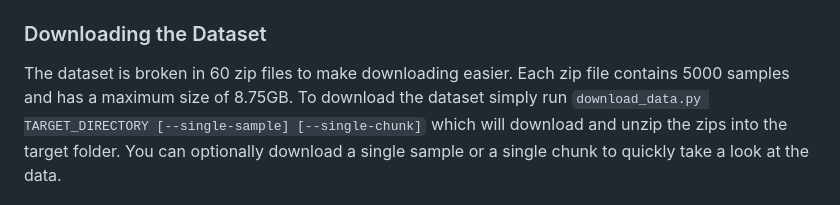
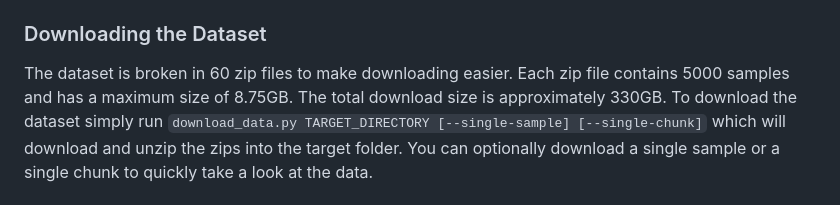
Before and after one commit to yescine/DAViD, a Markdown page: README.md, the part around the change. GitHub-like rendering.

Commit message:
Total download

```diff
--- a/README.md
+++ b/README.md
@@ -37,6 +37,7 @@ This can be easily loaded with `np.loadtxt(path_to_camera_txt)`.
 
 The dataset is broken in 60 zip files to make downloading easier.
 Each zip file contains 5000 samples and has a maximum size of 8.75GB.
+The total download size is approximately 330GB.
 To download the dataset simply run `download_data.py TARGET_DIRECTORY [--single-sample] [--single-chunk]` which will download and unzip the zips into the target folder.
 You can optionally download a single sample or a single chunk to quickly take a look at the data.
 
```
